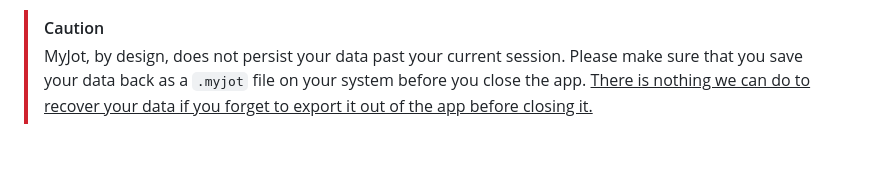
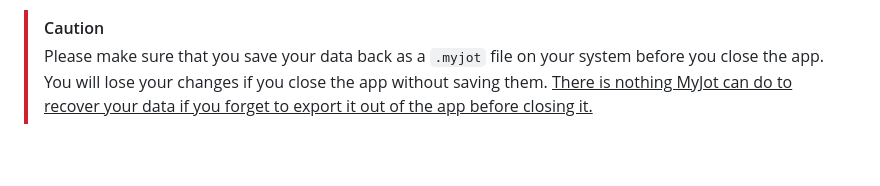
Before and after one commit to SureshS13/MyJot, a Markdown page: README.md, the part around the change. Drawn GitHub-style.

Commit message:
Summary of Changes:
Update README.md

```diff
--- a/README.md
+++ b/README.md
@@ -36,7 +36,7 @@ MyJot currently offers the following functionalities:
 MyJot stores your data in `.myjot` files that you save to your device each time you use the app. When you need to access your data, you will need to upload your `.myjot` file to the app, make your changes, and then save it back to your system. New users can start logging their information in the app without a prior `.myjot` file, and then save their data back onto their machine once finished for later access.
 
 > [!CAUTION]
-> MyJot, by design, does not persist your data past your current session. Please make sure that you save your data back as a `.myjot` file on your system before you close the app. <ins>There is nothing we can do to recover your data if you forget to export it out of the app before closing it.</ins>
+> Please make sure that you save your data back as a `.myjot` file on your system before you close the app. You will lose your changes if you close the app without saving them. <ins>There is nothing MyJot can do to recover your data if you forget to export it out of the app before closing it.</ins>
 
 <br>
 
```
